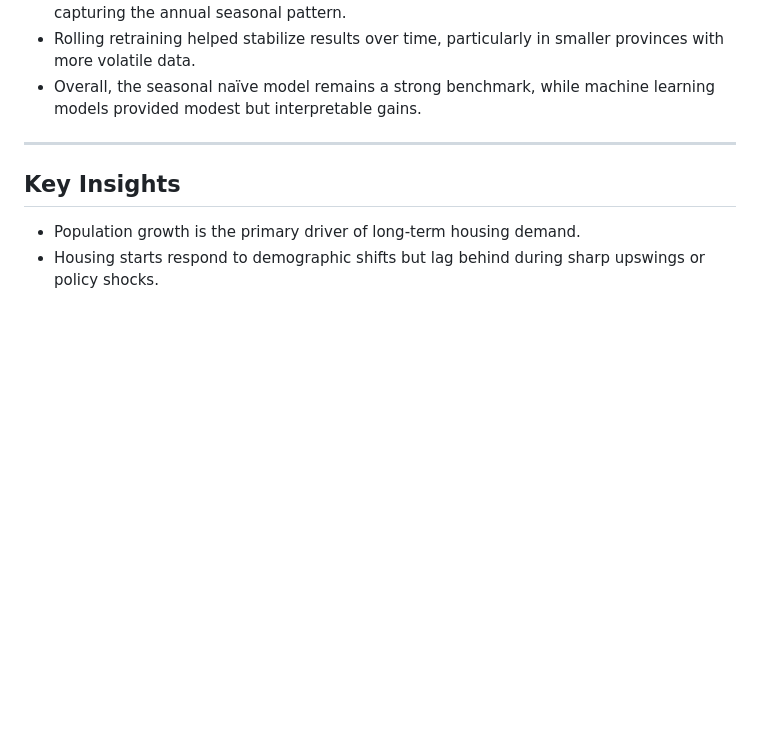
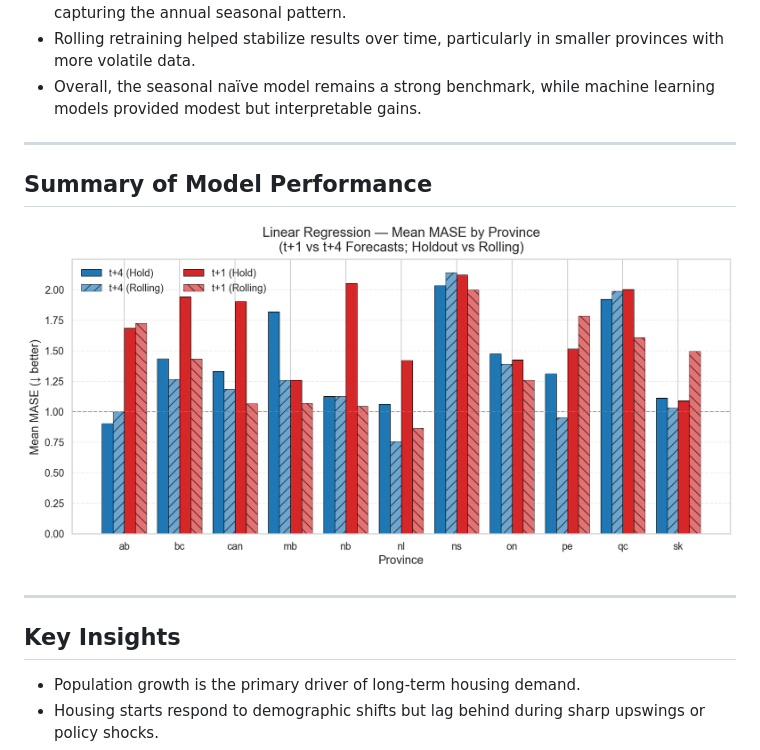
Before and after one commit to Erdos-Projects/fall-2025-forecasting-housing-supply-demand, a Markdown page: README.md, the part around the change. GitHub-like rendering; pictures changed too: data/summary_plot.png (added); blank space fills up the shorter version.

Commit message:
'added summary plot'

```diff
--- a/README.md
+++ b/README.md
@@ -111,6 +111,11 @@ Across both holdout and rolling evaluations:
 
 ---
 
+## Summary of Model Performance
+![Summary of Model Performance](data/summary_plot.png)
+
+---
+
 ## Key Insights
 
 - Population growth is the primary driver of long-term housing demand.
```
